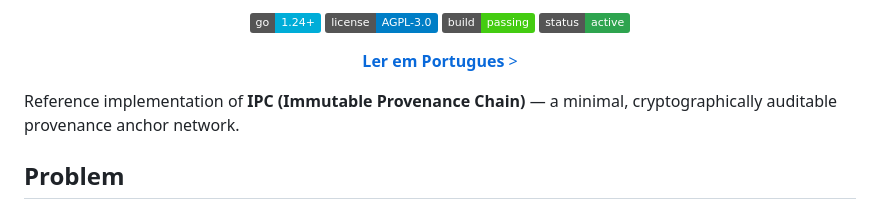
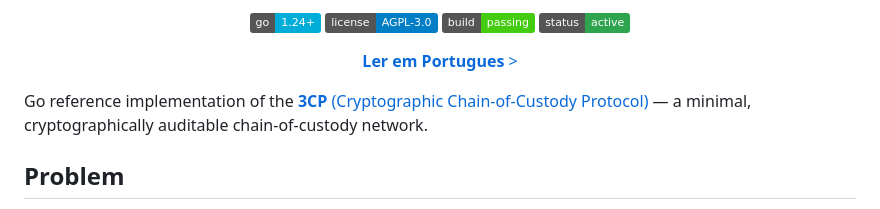
Before and after one commit to had-nu/gleipnir, a Markdown page: README.md, the part around the change. GitHub-like rendering; badges without logos.

```diff
--- a/README.md
+++ b/README.md
@@ -17,7 +17,9 @@
   <a href="README.pt.md"><b>Ler em Portugues</b> &gt;</a>
 </p>
 
-Reference implementation of **IPC (Immutable Provenance Chain)** — a minimal, cryptographically auditable provenance anchor network.
+Go reference implementation of the
+[**3CP** (Cryptographic Chain-of-Custody Protocol)](https://github.com/had-nu/3CP)
+— a minimal, cryptographically auditable chain-of-custody network.
 
 ## Problem
 
```
Also changed, not shown: README.pt.md (+3 -1 lines).
